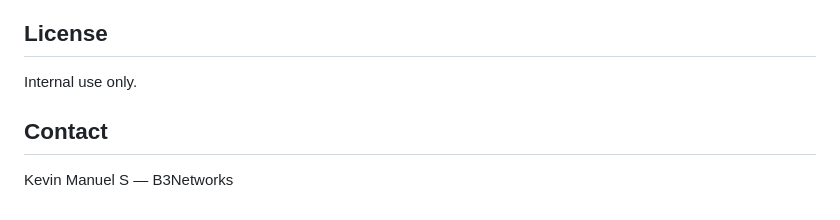
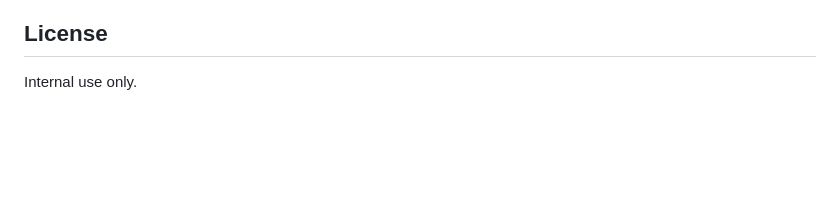
Before and after one commit to kevinmanuelsuhandi/freshdeskIntegration, a Markdown page: README.md, the part around the change. Drawn GitHub-style; blank space fills up the shorter version.

Commit message:
docs: remove personal contact info from README

```diff
--- a/README.md
+++ b/README.md
@@ -199,7 +199,3 @@ ws-token-issuer and ws-authorizer, and that the token has not expired.
 ## License
 
 Internal use only.
-
-## Contact
-
-Kevin Manuel S — B3Networks
```
